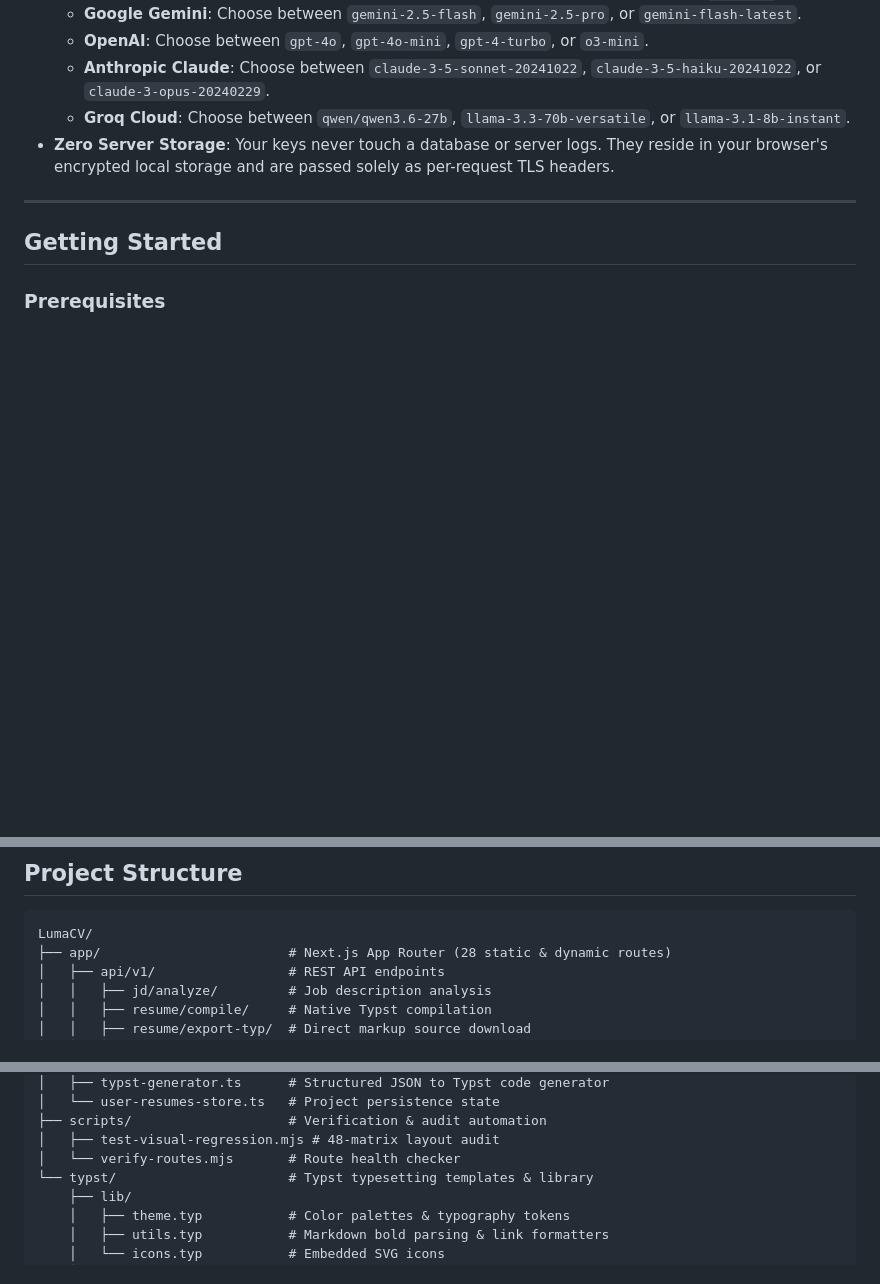
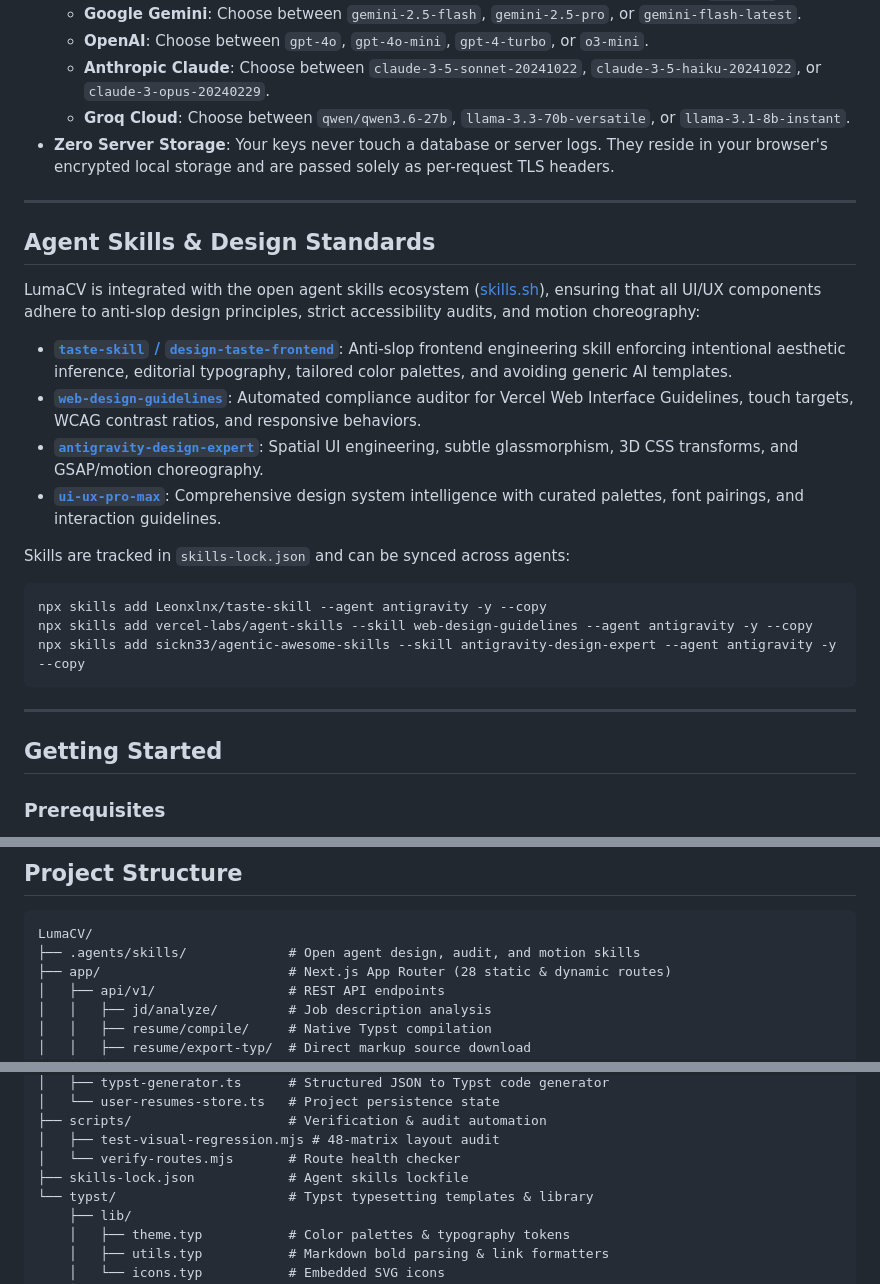
Before and after one commit to sahilbnsll/LumaCV, a Markdown page: README.md, 3 parts joined by grey strips. GitHub-like rendering; blank space fills up the shorter version.

Commit message:
docs: update README with agent skills ecosystem and updated project layout

````diff
--- a/README.md
+++ b/README.md
@@ -64,7 +64,23 @@ LumaCV features a multi-provider AI engine designed for flexible performance and
   - **Groq Cloud**: Choose between `qwen/qwen3.6-27b`, `llama-3.3-70b-versatile`, or `llama-3.1-8b-instant`.
 - **Zero Server Storage**: Your keys never touch a database or server logs. They reside in your browser's encrypted local storage and are passed solely as per-request TLS headers.
 
+---
 
+## Agent Skills & Design Standards
+
+LumaCV is integrated with the open agent skills ecosystem ([skills.sh](https://skills.sh)), ensuring that all UI/UX components adhere to anti-slop design principles, strict accessibility audits, and motion choreography:
+
+- **[`taste-skill` / `design-taste-frontend`](https://github.com/Leonxlnx/taste-skill)**: Anti-slop frontend engineering skill enforcing intentional aesthetic inference, editorial typography, tailored color palettes, and avoiding generic AI templates.
+- **[`web-design-guidelines`](https://github.com/vercel-labs/agent-skills/tree/main/skills/web-design-guidelines)**: Automated compliance auditor for Vercel Web Interface Guidelines, touch targets, WCAG contrast ratios, and responsive behaviors.
+- **[`antigravity-design-expert`](https://github.com/sickn33/agentic-awesome-skills/tree/main/skills/antigravity-design-expert)**: Spatial UI engineering, subtle glassmorphism, 3D CSS transforms, and GSAP/motion choreography.
+- **[`ui-ux-pro-max`](.agents/skills/ui-ux-pro-max/)**: Comprehensive design system intelligence with curated palettes, font pairings, and interaction guidelines.
+
+Skills are tracked in `skills-lock.json` and can be synced across agents:
+```bash
+npx skills add Leonxlnx/taste-skill --agent antigravity -y --copy
+npx skills add vercel-labs/agent-skills --skill web-design-guidelines --agent antigravity -y --copy
+npx skills add sickn33/agentic-awesome-skills --skill antigravity-design-expert --agent antigravity -y --copy
+```
 
 ---
 
@@ -146,6 +162,7 @@ npm run build
 
 ```
 LumaCV/
+├── .agents/skills/             # Open agent design, audit, and motion skills
 ├── app/                        # Next.js App Router (28 static & dynamic routes)
 │   ├── api/v1/                 # REST API endpoints
 │   │   ├── jd/analyze/         # Job description analysis
@@ -182,6 +199,7 @@ LumaCV/
 ├── scripts/                    # Verification & audit automation
 │   ├── test-visual-regression.mjs # 48-matrix layout audit
 │   └── verify-routes.mjs       # Route health checker
+├── skills-lock.json            # Agent skills lockfile
 └── typst/                      # Typst typesetting templates & library
     ├── lib/
     │   ├── theme.typ           # Color palettes & typography tokens
````
